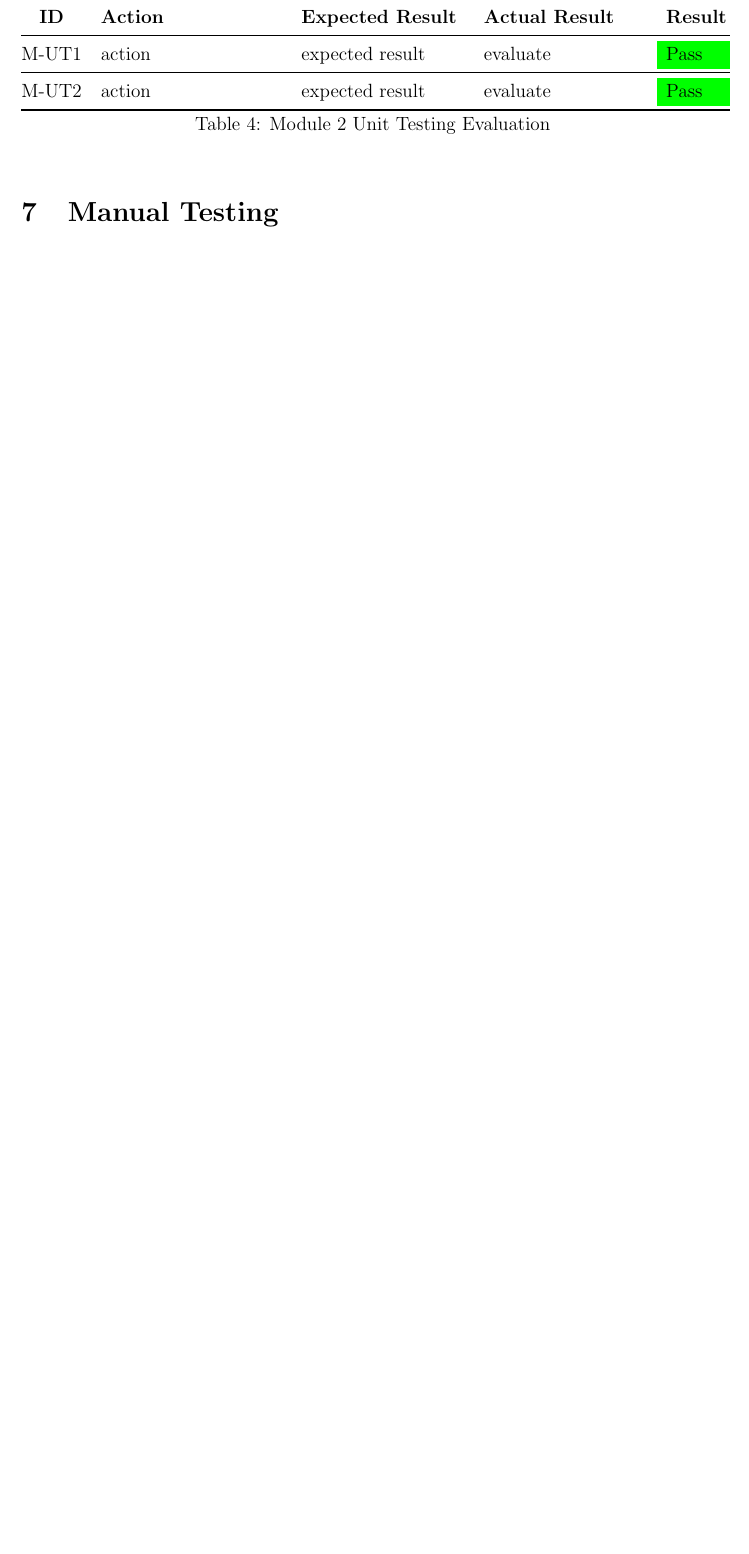
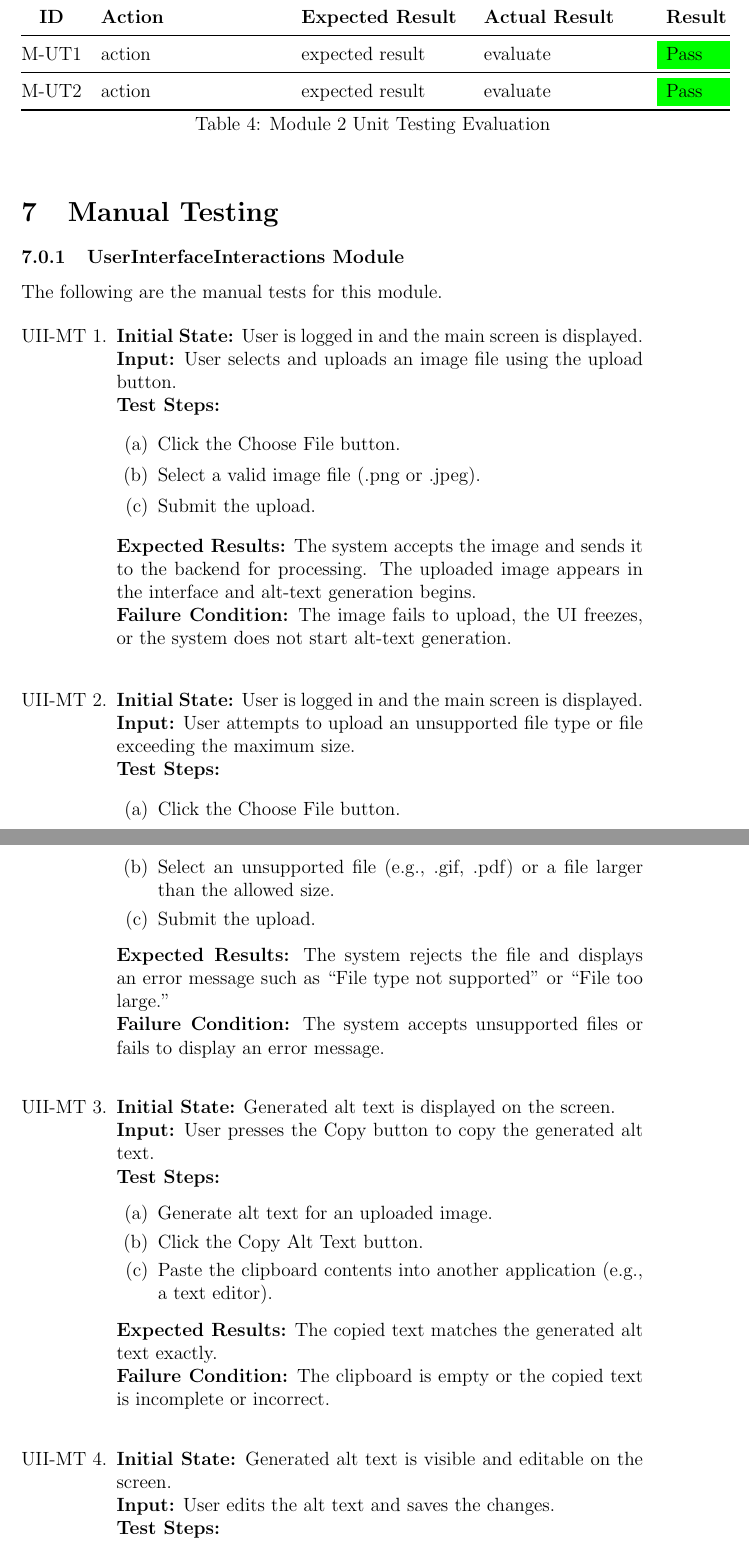
Before and after one commit to 4G06-CAPSTONE-2025/Reading4All, a LaTeX document (docs/VnVReport/VnVReport.tex): part of page 10 of 11 before the commit and two parts of pages 10 and 11 of 14 after it, the two joined at a grey line, cut so that both start at the same text, the shorter picture padded with empty space. Compiled offline with pdfLaTeX.

Commit message:
userinterfaceinteractions manual testing cases (refs #553)

```diff
--- a/docs/VnVReport/VnVReport.tex
+++ b/docs/VnVReport/VnVReport.tex
@@ -13,6 +13,7 @@
 % \usepackage[round]{natbib}
 \usepackage{longtable}
 \usepackage{colortbl}
+\usepackage{enumitem}
 
 \input{../Comments}
 \input{../Common}
@@ -311,3 +312,52 @@ The following are the evaluation of the unit tests per module.
 \end{longtable}
 
 \section{Manual Testing}
+\subsubsection{UserInterfaceInteractions Module}
+The following are the manual tests for this module.
+
+\begin{enumerate}[label=UII-MT \arabic*., wide=0pt, leftmargin=*]
+  \item{}
+    {\bf Initial State:} User is logged in and the main screen is displayed. \\
+    {\bf Input:} User selects and uploads an image file using the upload button. \\
+    {\bf Test Steps:}
+    \begin{enumerate}
+      \item Click the Choose File button.
+      \item Select a valid image file (.png or .jpeg).
+      \item Submit the upload.
+    \end{enumerate}
+    {\bf  Expected Results:} The system accepts the image and sends it to the backend
+    for processing. The uploaded image appears in the interface and alt-text generation begins. \\
+    {\bf Failure Condition:} The image fails to upload, the UI freezes, or the system does
+    not start alt-text generation.\\
+
+  \item{}
+    {\bf Initial State:} User is logged in and the main screen is displayed. \\
+    {\bf Input:} User attempts to upload an unsupported file type or file exceeding the maximum size. \\
+    {\bf Test Steps:}
+    \begin{enumerate}
+      \item Click the Choose File button.
+      \item Select an unsupported file (e.g., .gif, .pdf) or a file larger than the allowed size.
+      \item Submit the upload.
+    \end{enumerate}
+    {\bf  Expected Results:} The system rejects the file and displays an error message such as “File type
+     not supported” or “File too large.” \\
+    {\bf Failure Condition:} The system accepts unsupported files or fails to display an error message.\\
+
+  \item{}
+    {\bf Initial State:} Generated alt text is displayed on the screen. \\
+    {\bf Input:} User presses the Copy button to copy the generated alt text. \\
+    {\bf Test Steps:}
+    \begin{enumerate}
+      \item Generate alt text for an uploaded image.
+      \item Click the Copy Alt Text button.
+      \item Paste the clipboard contents into another application (e.g., a text editor).
+    \end{enumerate}
+    {\bf Expected Results:} The copied text matches the generated alt text exactly. \\
+    {\bf Failure Condition:} The clipboard is empty or the copied text is incomplete or incorrect. \\
+
+  \item{}
+    {\bf Initial State:} Generated alt text is visible and editable on the screen. \\
+    {\bf Input:} User edits the alt text and saves the changes. \\
+    {\bf Test Steps:}
+    \begin{enumerate}
+      \item Modify the alt text by adding, deleting, or changing words.
```
Also changed, not shown: docs/VnVReport/VnVReport.tex (24 more changed lines).
